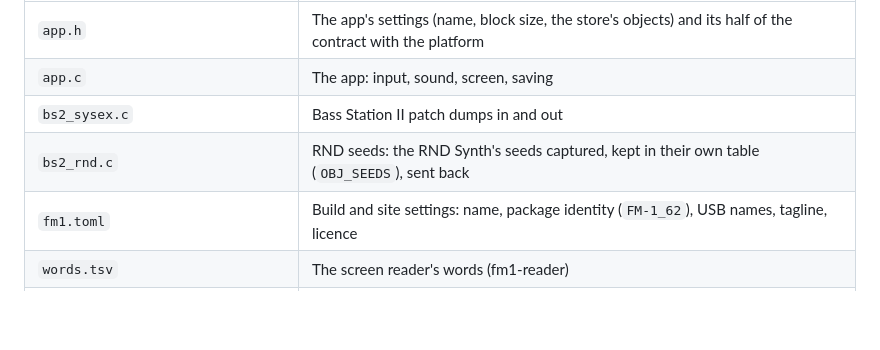
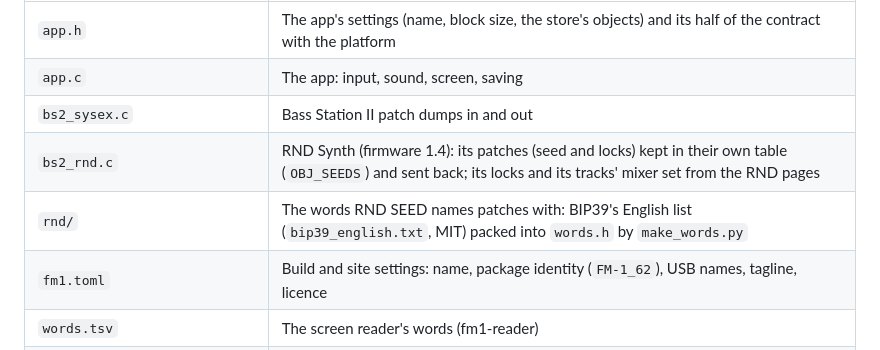
Before and after one commit to imijes/bass-something-2, a Markdown page: README.md, the part around the change. Rendered like a GitHub page; blank space fills up the shorter version.

```diff
--- a/README.md
+++ b/README.md
@@ -8,7 +8,8 @@ The manual (`docs/MANUAL.md`) describes everything it does.
 | `app.h` | The app's settings (name, block size, the store's objects) and its half of the contract with the platform |
 | `app.c` | The app: input, sound, screen, saving |
 | `bs2_sysex.c` | Bass Station II patch dumps in and out |
-| `bs2_rnd.c` | RND seeds: the RND Synth's seeds captured, kept in their own table (`OBJ_SEEDS`), sent back |
+| `bs2_rnd.c` | RND Synth (firmware 1.4): its patches (seed and locks) kept in their own table (`OBJ_SEEDS`) and sent back; its locks and its tracks' mixer set from the RND pages |
+| `rnd/` | The words RND SEED names patches with: BIP39's English list (`bip39_english.txt`, MIT) packed into `words.h` by `make_words.py` |
 | `fm1.toml` | Build and site settings: name, package identity (`FM-1_62`), USB names, tagline, licence |
 | `words.tsv` | The screen reader's words (fm1-reader) |
 | `tests/*.txt` | Host simulator checks: basic, glo, sysex, rnd, seqkeep, lit, voice (`tests/syx`: the SysEx they send) |
```
Also changed, not shown: docs/MANUAL.md (+101 -42 lines), docs/img/screen-glo-rnd.png (deleted), docs/img/screen-rnd-patch.png (added), docs/img/screen-rnd-seed.png (added), docs/img/screen-rnd-tracks.png (added), 11 other files.
